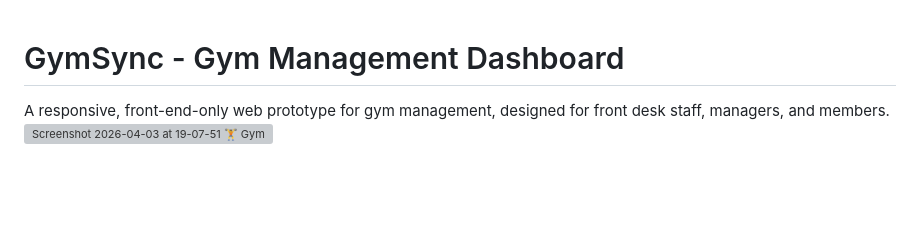
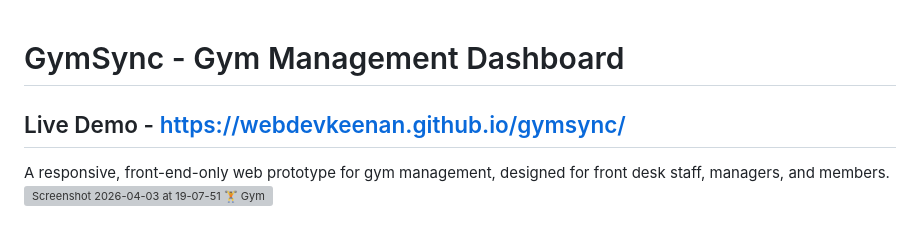
Before and after one commit to webdevkeenan/gymsync, a Markdown page: README.md, the part around the change. Rendered like a GitHub page; blank space fills up the shorter version; grey boxes are pictures that could not be loaded.

Commit message:
Add live demo link to README
Added a link to the live demo of the GymSync project.

```diff
--- a/README.md
+++ b/README.md
@@ -1,4 +1,6 @@
 # GymSync - Gym Management Dashboard
+
+## Live Demo - https://webdevkeenan.github.io/gymsync/
 
 A responsive, front-end-only web prototype for gym management, designed for front desk staff, managers, and members.
 <img width="1366" height="1102" alt="Screenshot 2026-04-03 at 19-07-51 🏋️ GymSync - Gym Management Dashboard" src="https://github.com/user-attachments/assets/4cb972c4-95a5-460e-9edb-a4e1e6b03977" />
```
